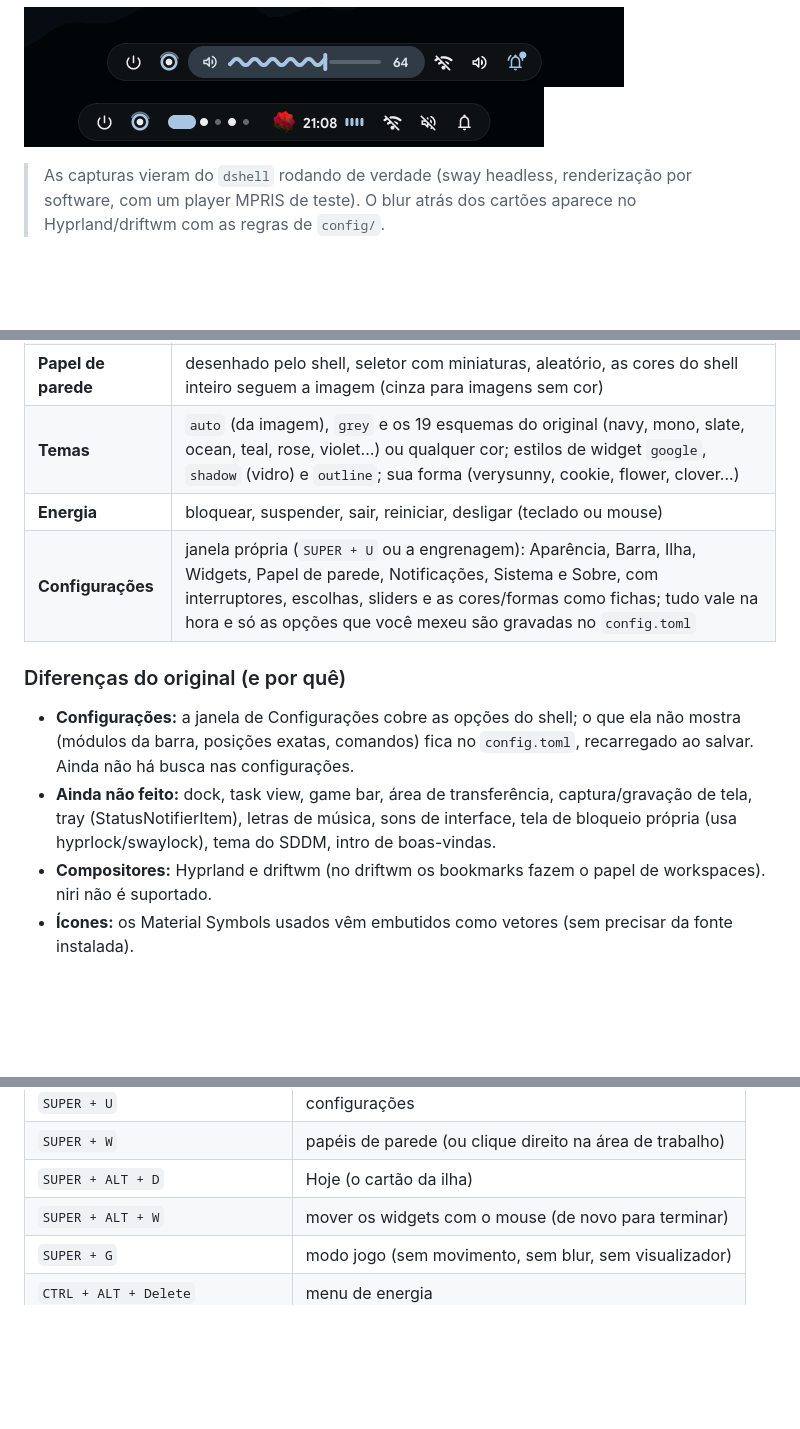
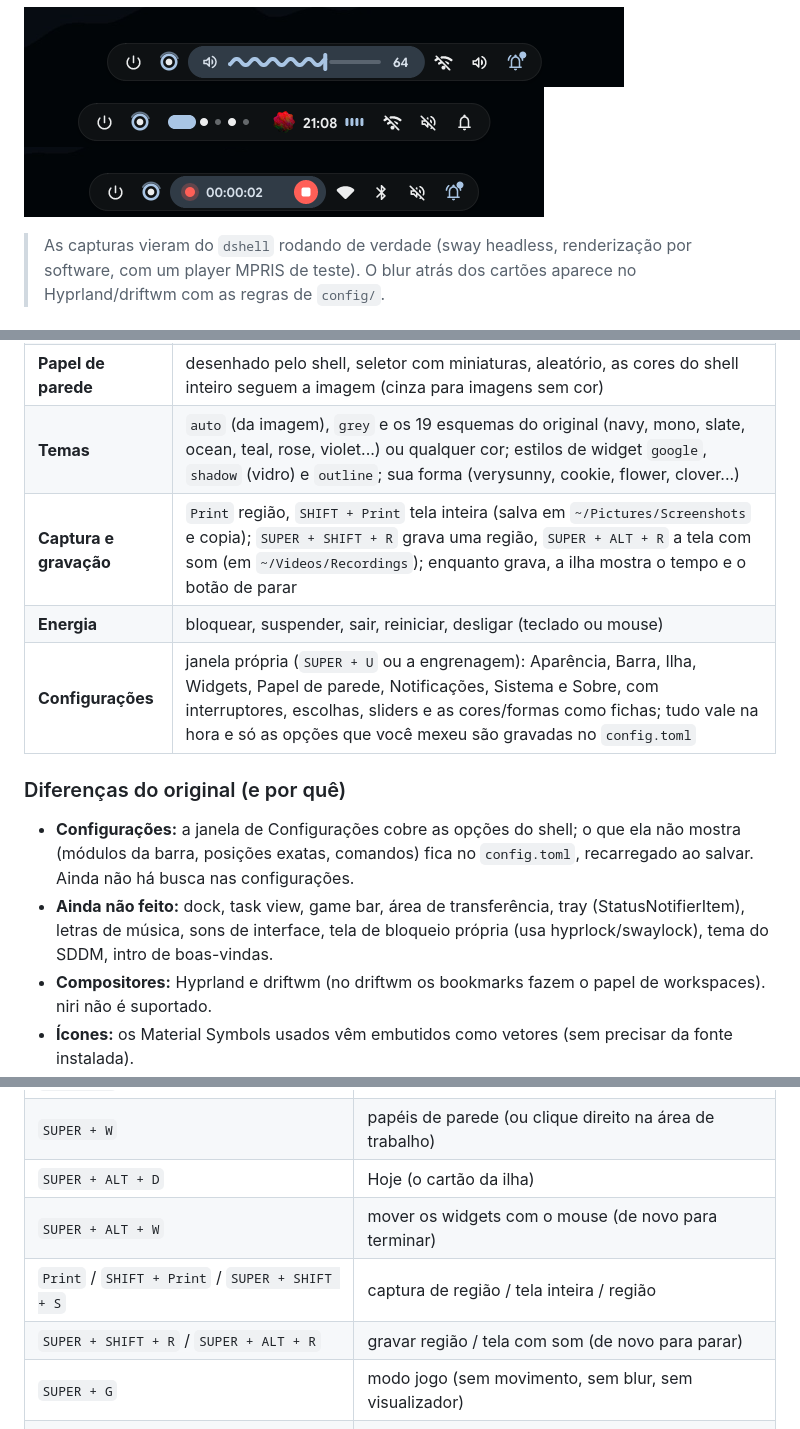
Before and after one commit to pabl0conepc-alt/DarkShadow-on-rust-, a Markdown page: README.md, 3 parts joined by grey strips. Drawn GitHub-style; pictures changed too: docs/screenshots/island-recording.png (added); blank space fills up the shorter version.

```diff
--- a/README.md
+++ b/README.md
@@ -26,6 +26,7 @@ A ilha dinâmica vira o volume, o microfone, o brilho, o workspace ou o carregad
 
 ![Ilha: volume](docs/screenshots/island-volume.png)
 ![Barra no Hyprland](docs/screenshots/bar-hyprland.png)
+![Ilha gravando a tela](docs/screenshots/island-recording.png)
 
 > As capturas vieram do `dshell` rodando de verdade (sway headless, renderização por software, com um player MPRIS de teste). O blur atrás dos cartões aparece no Hyprland/driftwm com as regras de `config/`.
 
@@ -72,13 +73,14 @@ Binário: ~8 MiB (4 MiB são a fonte Google Sans Flex embutida). Primeiro quadro
 | **Notificações** | servidor `org.freedesktop.Notifications` próprio (ícones, imagens, ações, substituição, urgência) |
 | **Papel de parede** | desenhado pelo shell, seletor com miniaturas, aleatório, as cores do shell inteiro seguem a imagem (cinza para imagens sem cor) |
 | **Temas** | `auto` (da imagem), `grey` e os 19 esquemas do original (navy, mono, slate, ocean, teal, rose, violet...) ou qualquer cor; estilos de widget `google`, `shadow` (vidro) e `outline`; sua forma (verysunny, cookie, flower, clover...) |
+| **Captura e gravação** | `Print` região, `SHIFT + Print` tela inteira (salva em `~/Pictures/Screenshots` e copia); `SUPER + SHIFT + R` grava uma região, `SUPER + ALT + R` a tela com som (em `~/Videos/Recordings`); enquanto grava, a ilha mostra o tempo e o botão de parar |
 | **Energia** | bloquear, suspender, sair, reiniciar, desligar (teclado ou mouse) |
 | **Configurações** | janela própria (`SUPER + U` ou a engrenagem): Aparência, Barra, Ilha, Widgets, Papel de parede, Notificações, Sistema e Sobre, com interruptores, escolhas, sliders e as cores/formas como fichas; tudo vale na hora e só as opções que você mexeu são gravadas no `config.toml` |
 
 ### Diferenças do original (e por quê)
 
 - **Configurações:** a janela de Configurações cobre as opções do shell; o que ela não mostra (módulos da barra, posições exatas, comandos) fica no `config.toml`, recarregado ao salvar. Ainda não há busca nas configurações.
-- **Ainda não feito:** dock, task view, game bar, área de transferência, captura/gravação de tela, tray (StatusNotifierItem), letras de música, sons de interface, tela de bloqueio própria (usa hyprlock/swaylock), tema do SDDM, intro de boas-vindas.
+- **Ainda não feito:** dock, task view, game bar, área de transferência, tray (StatusNotifierItem), letras de música, sons de interface, tela de bloqueio própria (usa hyprlock/swaylock), tema do SDDM, intro de boas-vindas.
 - **Compositores:** Hyprland e driftwm (no driftwm os bookmarks fazem o papel de workspaces). niri não é suportado.
 - **Ícones:** os Material Symbols usados vêm embutidos como vetores (sem precisar da fonte instalada).
 
@@ -128,6 +130,8 @@ Esses arquivos ligam o blur atrás dos cartões e as teclas abaixo.
 | `SUPER + W` | papéis de parede (ou clique direito na área de trabalho) |
 | `SUPER + ALT + D` | Hoje (o cartão da ilha) |
 | `SUPER + ALT + W` | mover os widgets com o mouse (de novo para terminar) |
+| `Print` / `SHIFT + Print` / `SUPER + SHIFT + S` | captura de região / tela inteira / região |
+| `SUPER + SHIFT + R` / `SUPER + ALT + R` | gravar região / tela com som (de novo para parar) |
 | `SUPER + G` | modo jogo (sem movimento, sem blur, sem visualizador) |
 | `CTRL + ALT + Delete` | menu de energia |
 | `SUPER + L` | bloquear |
```
Also changed, not shown: other parts of README.md (+1 -0 lines), 14 other files.
